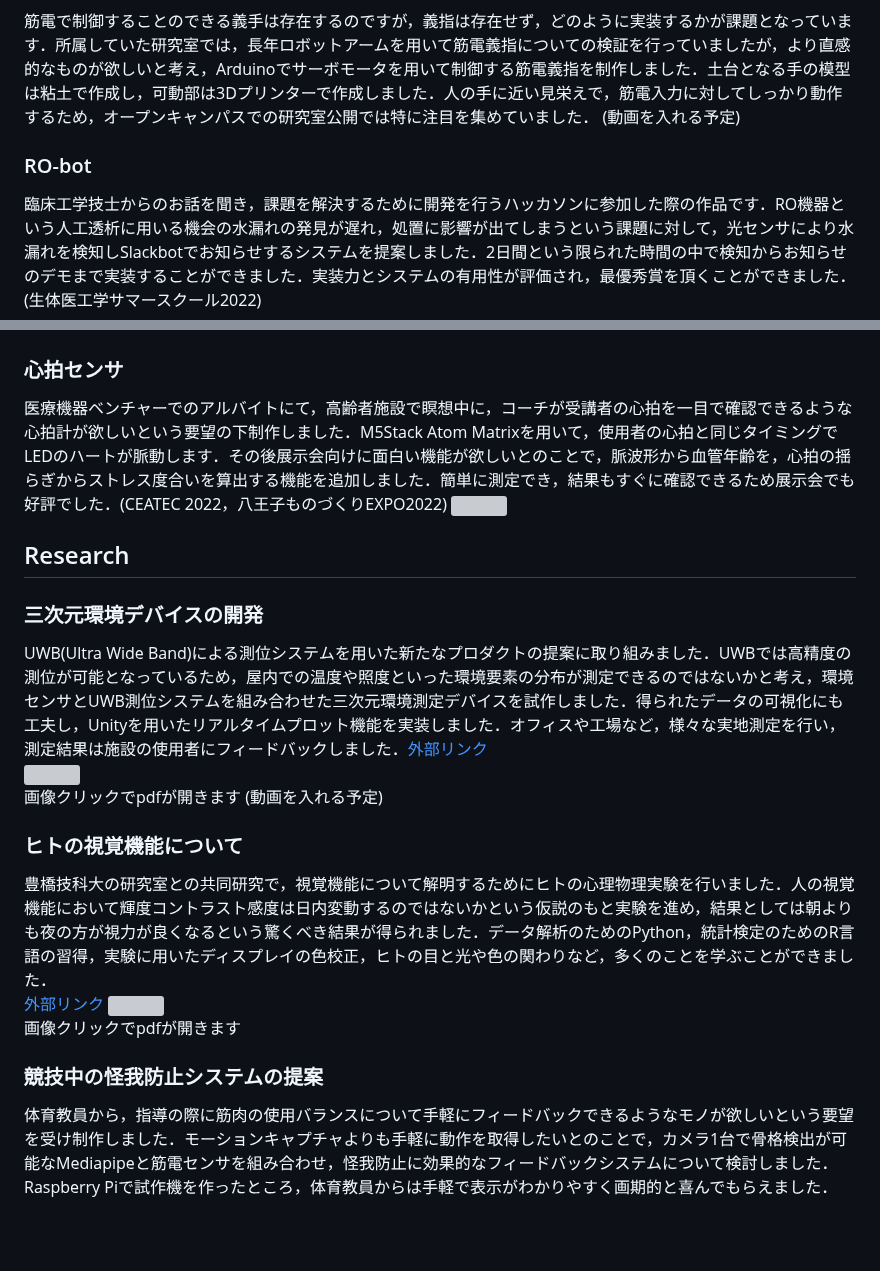
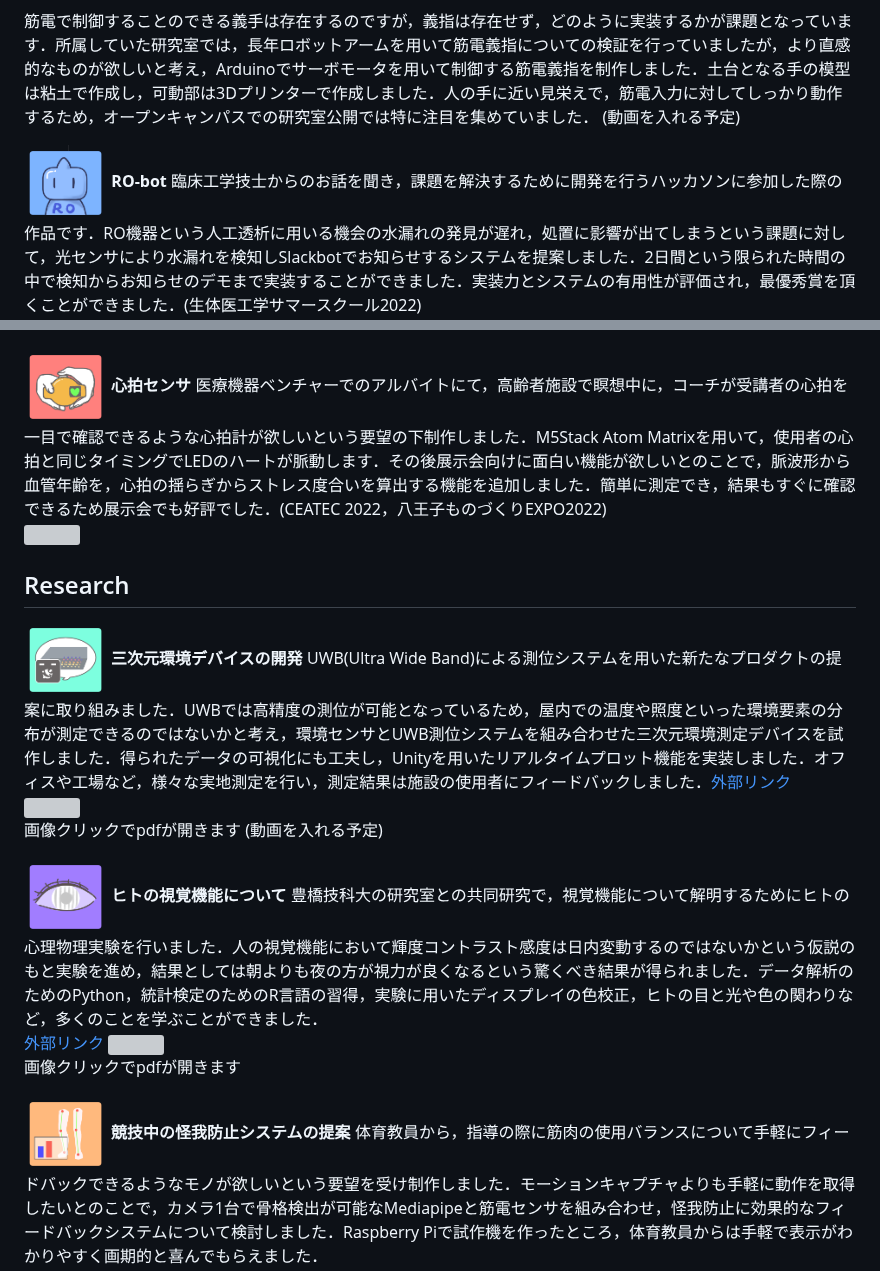
Before and after one commit to kawayossi/kawayossi.github.io, a Markdown page: README.md, 2 parts joined by grey strips. Drawn GitHub-style; blank space fills up the shorter version; grey boxes are pictures that could not be loaded.

```diff
--- a/README.md
+++ b/README.md
@@ -37,29 +37,29 @@
 筋電で制御することのできる義手は存在するのですが，義指は存在せず，どのように実装するかが課題となっています．所属していた研究室では，長年ロボットアームを用いて筋電義指についての検証を行っていましたが，より直感的なものが欲しいと考え，Arduinoでサーボモータを用いて制御する筋電義指を制作しました．土台となる手の模型は粘土で作成し，可動部は3Dプリンターで作成しました．人の手に近い見栄えで，筋電入力に対してしっかり動作するため，オープンキャンパスでの研究室公開では特に注目を集めていました．
 (動画を入れる予定)
 
-### RO-bot
+<img src="https://raw.githubusercontent.com/kawayossi/kawayossi.github.io/main/pic/ROboticon.PNG" width="10%"> **RO-bot**
 臨床工学技士からのお話を聞き，課題を解決するために開発を行うハッカソンに参加した際の作品です．RO機器という人工透析に用いる機会の水漏れの発見が遅れ，処置に影響が出てしまうという課題に対して，光センサにより水漏れを検知しSlackbotでお知らせするシステムを提案しました．2日間という限られた時間の中で検知からお知らせのデモまで実装することができました．実装力とシステムの有用性が評価され，最優秀賞を頂くことができました．(生体医工学サマースクール2022)
 <img src="https://raw.githubusercontent.com/kawayossi/kawayossi.github.io/main/pic/RO-botmemo.JPG" width="50%">
 (動画を入れる予定)
 
-### 心拍センサ
+<img src="https://raw.githubusercontent.com/kawayossi/kawayossi.github.io/main/pic/HRicon.PNG" width="10%"> **心拍センサ**
 医療機器ベンチャーでのアルバイトにて，高齢者施設で瞑想中に，コーチが受講者の心拍を一目で確認できるような心拍計が欲しいという要望の下制作しました．M5Stack Atom Matrixを用いて，使用者の心拍と同じタイミングでLEDのハートが脈動します．その後展示会向けに面白い機能が欲しいとのことで，脈波形から血管年齢を，心拍の揺らぎからストレス度合いを算出する機能を追加しました．簡単に測定でき，結果もすぐに確認できるため展示会でも好評でした．(CEATEC 2022，八王子ものづくりEXPO2022)
 <img src="https://raw.githubusercontent.com/kawayossi/kawayossi.github.io/main/pic/HR_expo.JPG" width="40%">
 ## Research
 
-### 三次元環境デバイスの開発
+<img src="https://raw.githubusercontent.com/kawayossi/kawayossi.github.io/main/pic/UWBicon.PNG" width="10%"> **三次元環境デバイスの開発**
 UWB(Ultra Wide Band)による測位システムを用いた新たなプロダクトの提案に取り組みました．UWBでは高精度の測位が可能となっているため，屋内での温度や照度といった環境要素の分布が測定できるのではないかと考え，環境センサとUWB測位システムを組み合わせた三次元環境測定デバイスを試作しました．得られたデータの可視化にも工夫し，Unityを用いたリアルタイムプロット機能を実装しました．オフィスや工場など，様々な実地測定を行い，測定結果は施設の使用者にフィードバックしました．<a href="https://www.facebook.com/locationmind/posts/pfbid02Vib8nXTKZH3FWx8B32V1386iuXhU4qtHMk85UwnZWqUy2gsPuG4P9UnqQzYPioBel">外部リンク</a>
 <a href="/pic/UWB_poster.pdf"><img src="https://raw.githubusercontent.com/kawayossi/kawayossi.github.io/main/pic/UWB_poster.jpg" width="10%"></a>
 画像クリックでpdfが開きます
 (動画を入れる予定)
 
-### ヒトの視覚機能について
+<img src="https://raw.githubusercontent.com/kawayossi/kawayossi.github.io/main/pic/Vicon.PNG" width="10%"> **ヒトの視覚機能について**
 豊橋技科大の研究室との共同研究で，視覚機能について解明するためにヒトの心理物理実験を行いました．人の視覚機能において輝度コントラスト感度は日内変動するのではないかという仮説のもと実験を進め，結果としては朝よりも夜の方が視力が良くなるという驚くべき結果が得られました．データ解析のためのPython，統計検定のためのR言語の習得，実験に用いたディスプレイの色校正，ヒトの目と光や色の関わりなど，多くのことを学ぶことができました．
 <a href="https://www.eiiris.tut.ac.jp/blog/research-activities/research-publication/230317-paper/">外部リンク</a>
 <a href="/pic/Contrast_poster.pdf"><img src="https://raw.githubusercontent.com/kawayossi/kawayossi.github.io/main/pic/Contrast_poster.jpg" width="10%"></a>
 画像クリックでpdfが開きます
 
-### 競技中の怪我防止システムの提案
+<img src="https://raw.githubusercontent.com/kawayossi/kawayossi.github.io/main/pic/EMGicon.PNG" width="10%"> **競技中の怪我防止システムの提案**
 体育教員から，指導の際に筋肉の使用バランスについて手軽にフィードバックできるようなモノが欲しいという要望を受け制作しました．モーションキャプチャよりも手軽に動作を取得したいとのことで，カメラ1台で骨格検出が可能なMediapipeと筋電センサを組み合わせ，怪我防止に効果的なフィードバックシステムについて検討しました．Raspberry Piで試作機を作ったところ，体育教員からは手軽で表示がわかりやすく画期的と喜んでもらえました．
 <a href="/pic/EMG_poster.pdf"><img src="https://raw.githubusercontent.com/kawayossi/kawayossi.github.io/main/pic/EMG_poster.jpg" width="10%"></a>
 画像クリックでpdfが開きます
```
